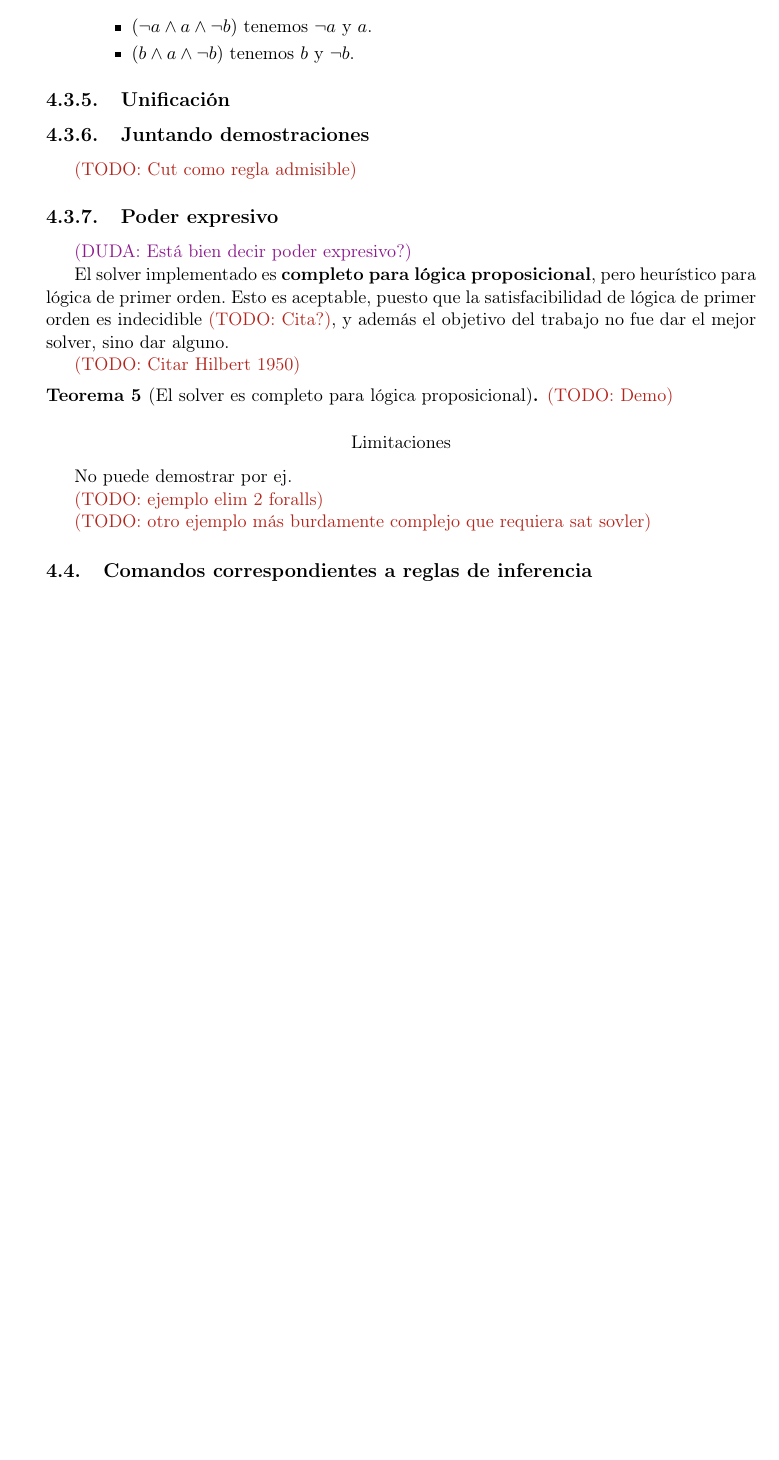
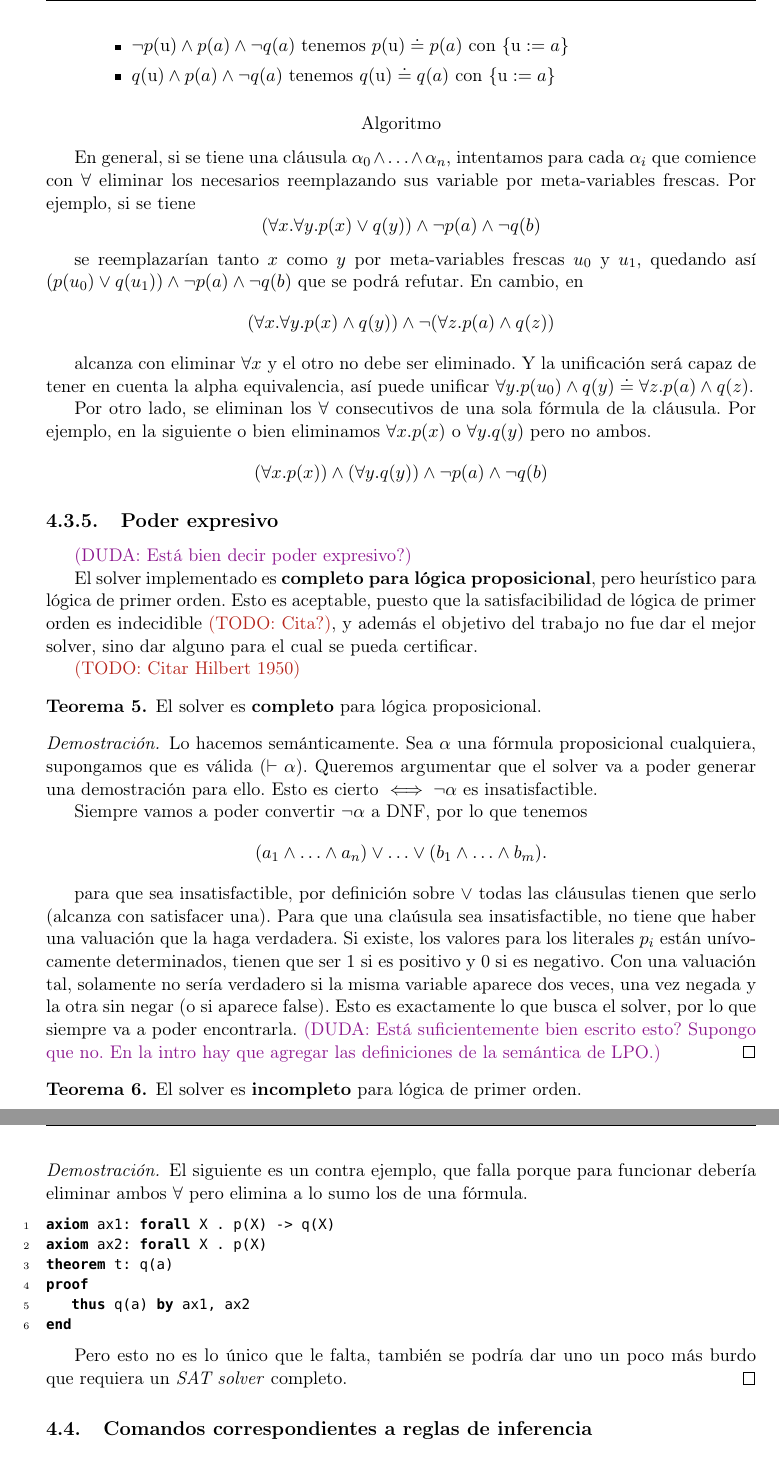
Before and after one commit to mnPanic/tesis, a LaTeX thesis (doc/tesis.tex, which reads doc/sections/ppa_certifier.tex): part of page 45 of 57 before the commit and two parts of pages 46 and 47 of 59 after it, the two joined at a grey line, cut at the place of the change, the shorter picture padded with empty space. The pictures show the PDF file doc/tesis.pdf that the author committed with the source.

Commit message:
doc/ppa-cert: fin by

```diff
--- a/doc/sections/ppa_certifier.tex
+++ b/doc/sections/ppa_certifier.tex
@@ -626,6 +626,7 @@ una proyección y se suele notar con $\Pi$, pero ese símbolo lo estamos usando
 para representar demostraciones (ej. $\someProof_L$).}
 
 \subsection{Eliminación de cuantificadores universales}
+\label{ppa:sec:by:forall-elim}
 
 Hasta ahora logramos razonar por el absurdo, convertir la fórmula a DNF, y
 encontrar una contradicción siempre que no haya que eliminar cuantificadores
@@ -680,0 +703,5 @@ demostrar un \lstinline{by}. Veamos un ejemplo.
+        $p(a)$
+        \item Probamos eliminando $\forall x. (p(x) \fImp q(x))$. Reemplazamos
+        $x$ por una meta-variable fresca $\metavar{u}$.
+        \[
+            (p(\metavar{u}) \fImp q(\metavar{u})) \fAnd p(a) \fAnd \fNot q(a)
@@ -680,0 +719 @@ demostrar un \lstinline{by}. Veamos un ejemplo.
+        \end{align*}
@@ -681 +725,3 @@ demostrar un \lstinline{by}. Veamos un ejemplo.
         \begin{itemize}
+            \item $\fNot p(\metavar{u}) \fAnd p(a) \fAnd \fNot q(a)$ tenemos $p(\metavar{u}) \unify p(a)$ con $\subst{\metavar{u}}{a}$
+            \item $q(\metavar{u}) \fAnd p(a) \fAnd \fNot q(a)$ tenemos $q(\metavar{u}) \unify q(a)$ con $\subst{\metavar{u}}{a}$
@@ -685,34 +729,74 @@ demostrar un \lstinline{by}. Veamos un ejemplo.
     \end{enumerate}
 \end{ejemplo}
 
+\subsubsection{Algoritmo}
 
+En general, si se tiene una cláusula
+\(
+    \anyForm_0 \fAnd \dots \fAnd \anyForm_n
+\), intentamos para cada $\anyForm_i$ que comience con $\forall$ eliminar los necesarios reemplazando sus variable por meta-variables frescas. Por ejemplo,  si se tiene
+\[
+    (\forall x. \forall y . p(x) \fOr q(y)) \fAnd \fNot p(a) \fAnd \fNot q(b)
+\]
 
-\subsection{Unificación}
-\label{ppa:sec:unification}
+se reemplazarían tanto $x$ como $y$ por meta-variables frescas $u_0$ y $u_1$, quedando así $(p(u_0) \fOr q(u_1)) \fAnd \fNot p(a) \fAnd \fNot q(b)$ que se podrá refutar. En cambio, en
+\[
+    (\forall x. \forall y . p(x) \fAnd q(y)) \fAnd \fNot (\forall z. p(a) \fAnd q(z))
+\]
 
-\subsection{Juntando demostraciones}
+alcanza con eliminar $\forall x$ y el otro no debe ser eliminado. Y la unificación será capaz de tener en cuenta la alpha equivalencia, así puede unificar $\forall y . p(u_0) \fAnd q(y) \unify \forall z. p(a) \fAnd q(z)$.
 
-\todo{Cut como regla admisible}
+Por otro lado, se eliminan los $\forall$ consecutivos de una sola fórmula de la cláusula. Por ejemplo, en la siguiente o bien eliminamos $\forall x . p(x)$ o $\forall y . q(y)$ pero no ambos.
+\[
+    (\forall x . p(x)) \fAnd (\forall y . q(y)) \fAnd \fNot p(a) \fAnd \fNot q(b)
+\]
 
 \subsection{Poder expresivo}
 
 \duda{Está bien decir poder expresivo?}
 
-El solver implementado es \textbf{completo para lógica proposicional}, pero heurístico para lógica de primer orden. Esto es aceptable, puesto que la satisfacibilidad de lógica de primer orden es indecidible \todo{Cita?}, y además el objetivo del trabajo no fue dar el mejor solver, sino dar alguno.
+El solver implementado es \textbf{completo para lógica proposicional}, pero heurístico para lógica de primer orden. Esto es aceptable, puesto que la satisfacibilidad de lógica de primer orden es indecidible \todo{Cita?}, y además el objetivo del trabajo no fue dar el mejor solver, sino dar alguno para el cual se pueda certificar.
 
 \todo{Citar Hilbert 1950}
-\begin{theorem}[El solver es completo para lógica proposicional]
-    \todo{Demo}
+\begin{theorem}
+    El solver es \textbf{completo} para lógica proposicional.
 \end{theorem}
+\begin{proof}
+Lo hacemos semánticamente. Sea $\anyForm$ una fórmula proposicional cualquiera, supongamos que es válida ($\judG \anyForm$). Queremos argumentar que el solver va a poder generar una demostración para ello. Esto es cierto $\iff \fNot \anyForm$ es insatisfactible.
 
-\subsubsection{Limitaciones}
+Siempre vamos a poder convertir $\fNot \anyForm$ a DNF, por lo que tenemos
+\[
+    (\formLit_1 \fAnd \dots \fAnd \formLit_n)
+    \fOr \dots \fOr
+    (\formLitTwo_1 \fAnd \dots \fAnd \formLitTwo_m).
+\]
 
-No puede demostrar por ej.
+para que sea insatisfactible, por definición sobre $\fOr$ todas las
+cláusulas tienen que serlo (alcanza con satisfacer una). Para que una claúsula
+sea insatisfactible, no tiene que haber una valuación que la haga verdadera. Si
+existe, los valores para los literales $p_i$ están unívocamente determinados,
+tienen que ser 1 si es positivo y 0 si es negativo. Con una valuación tal,
+solamente no sería verdadero si la misma variable aparece dos veces, una vez
+negada y la otra sin negar (o si aparece false). Esto es exactamente lo que busca el solver, por lo que siempre va a poder encontrarla.
+\duda{Está suficientemente bien escrito esto? Supongo que no. En la intro hay que agregar las definiciones de la semántica de LPO.}
+\end{proof}
 
-\todo{ejemplo elim 2 foralls}
+\begin{theorem}
+    El solver es \textbf{incompleto} para lógica de primer orden.
+\end{theorem}
+\begin{proof}
+El siguiente es un contra ejemplo, que falla porque para funcionar debería eliminar ambos $\forall$ pero elimina a lo sumo los de una fórmula.
+\begin{lstlisting}
+axiom ax1: forall X . p(X) -> q(X)
+axiom ax2: forall X . p(X)
+theorem t: q(a)
+proof
+    thus q(a) by ax1, ax2
+end
+\end{lstlisting}
 
-\todo{otro ejemplo más burdamente complejo que requiera sat sovler}
-
+Pero esto no es lo único que le falta, también se podría dar uno un poco más burdo que requiera un \textit{SAT solver} completo.
+\end{proof}
 
 \section{Comandos correspondientes a reglas de inferencia}
 
```
Also changed, not shown: doc/sections/conclusiones.tex (+2 -1 lines), doc/sections/ppa_tool.tex (+1 -2 lines), doc/thesis.sty (+4 -1 lines), doc/tesis.pdf, doc/sections/ppa_certifier.tex (80 more changed lines).
